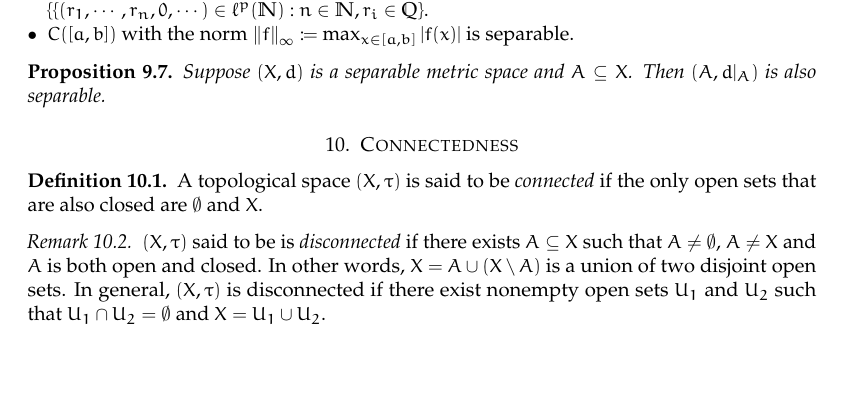
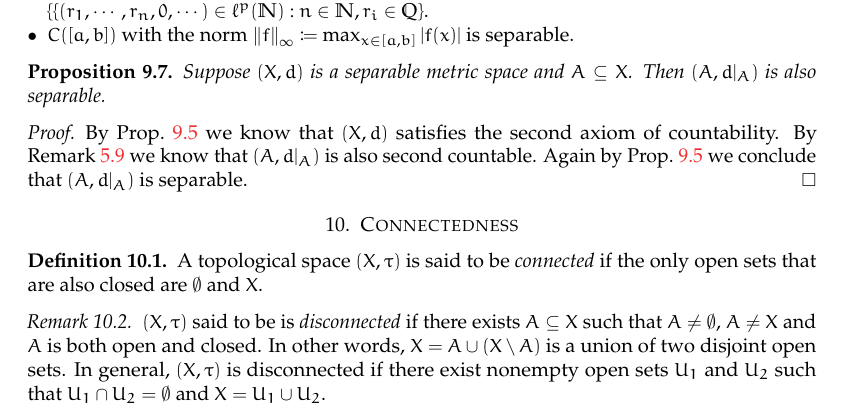
Before and after one commit to stonebuddha/GeneralTopologyNotes, a LaTeX document (main.tex): part of page 13 of 16, cut so that both start at the same text, the shorter picture padded with empty space. Compiled offline with pdfLaTeX.

Commit message:
a trivial proof

```diff
--- a/main.tex
+++ b/main.tex
@@ -920,6 +920,11 @@
 	Suppose $(X,d)$ is a separable metric space and $A \subseteq X$.
 	Then $(A,d|_A)$ is also separable.
 \end{proposition}
+\begin{proof}
+	By \propref{MetricSeparableImplySndAxCount} we know that $(X,d)$ satisfies the second axiom of countability.
+	By \remref{AxCountHereditary} we know that $(A,d|_A)$ is also second countable.
+	Again by \propref{MetricSeparableImplySndAxCount} we conclude that $(A,d|_A)$ is separable.
+\end{proof}
 
 \section{Connectedness}
 
```
